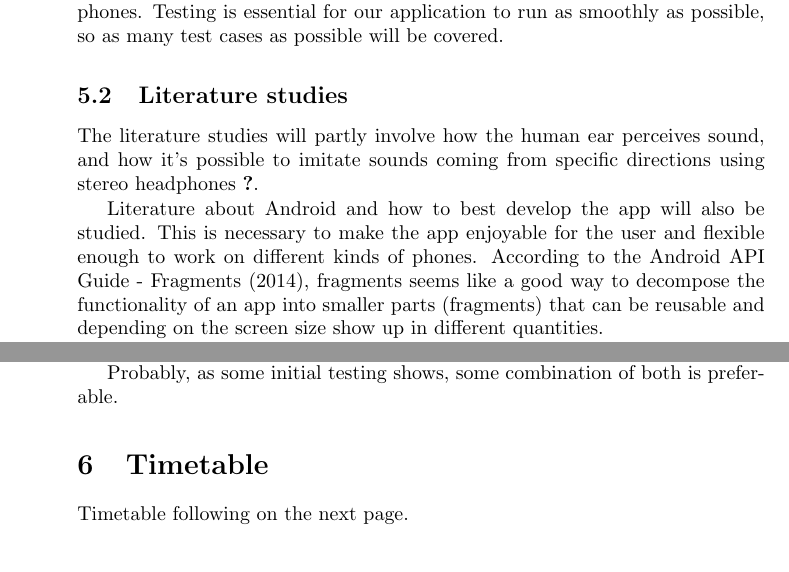
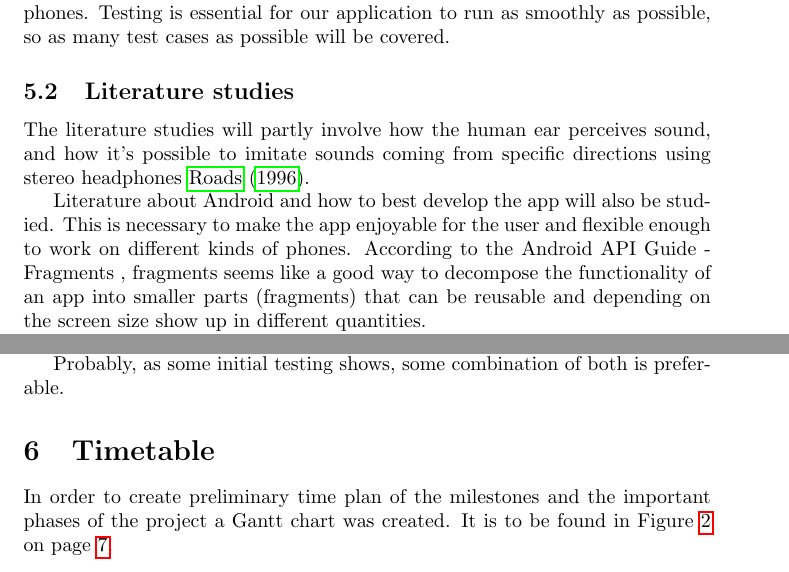
Before and after one commit to Akodiat/Ljudjagare, a LaTeX document (Documents/Planning Report.tex): two parts of page 6 of 8, joined at a grey line, cut so that both start at the same text. Compiled offline with pdfLaTeX.

Commit message:
Fixed Roads reference

```diff
--- a/Documents/Planning Report.tex
+++ b/Documents/Planning Report.tex
@@ -1,10 +1,11 @@
 %% LyX 2.0.3 created this file.  For more info, see http://www.lyx.org/.
 %% Do not edit unless you really know what you are doing.
-\documentclass[twoside]{article}
+\documentclass{article}
 \renewcommand{\sfdefault}{cmss}
 \usepackage[utf8]{inputenc}
 \usepackage{fancyhdr}
 \pagestyle{fancy}
+\usepackage{prettyref}
 \usepackage{float}
 \usepackage{rotfloat}
 \usepackage{graphicx}
@@ -13,6 +14,7 @@
  bookmarks=true,bookmarksnumbered=false,bookmarksopen=false,
  breaklinks=false,pdfborder={0 0 1},backref=section,colorlinks=false]
  {hyperref}
+\usepackage{breakurl}
 
 \makeatletter
 
@@ -296,10 +303,10 @@ directions using stereo headphones \citet{Roads1996}.
 Literature about Android and how to best develop the app will also
 be studied. This is necessary to make the app enjoyable for the user
 and flexible enough to work on different kinds of phones. According
-to the Android API Guide - Fragments (2014), fragments seems like
-a good way to decompose the functionality of an app into smaller parts
-(fragments) that can be reusable and depending on the screen size
-show up in different quantities.
+to the Android API Guide - Fragments , fragments seems like a good
+way to decompose the functionality of an app into smaller parts (fragments)
+that can be reusable and depending on the screen size show up in different
+quantities.
 
 Alongside the audio and Android studies, the sensors considering position
 and orientation need to be studied. While GPS is the most natural
@@ -319,8 +326,10 @@ Probably, as some initial testing shows, some combination of both
 is preferable.
 
 
-\section{Timetable }
+\section{Timetable}
 
-Timetable following on the next page.
+In order to create preliminary time plan of the milestones and the
+important phases of the project a Gantt chart was created. It is to
+be found in \prettyref{fig:Gantt Chart}.
 
 \begin{sidewaysfigure}
```
Also changed, not shown: Documents/Planning Report.tex (17 more changed lines), 2 other files.
